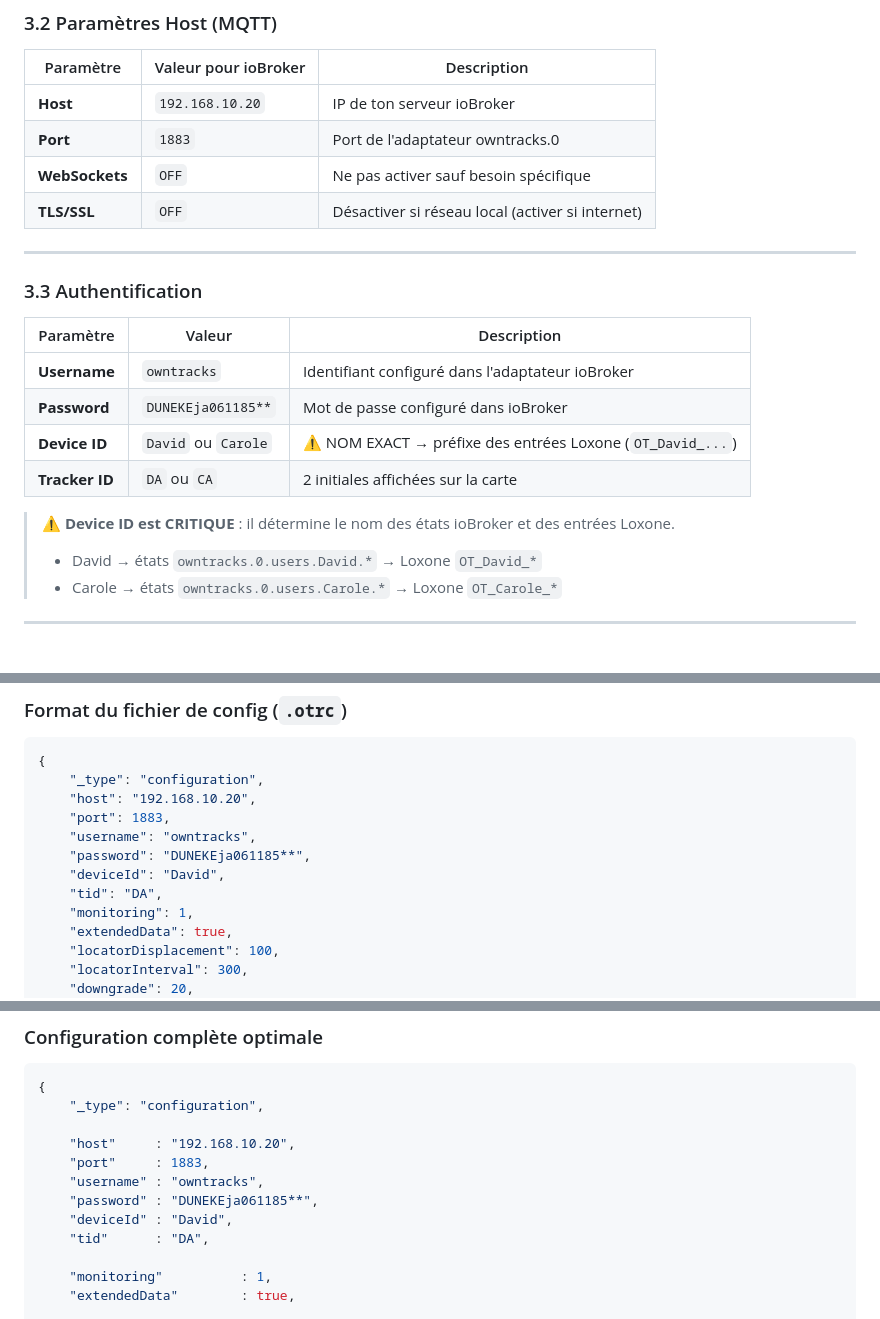
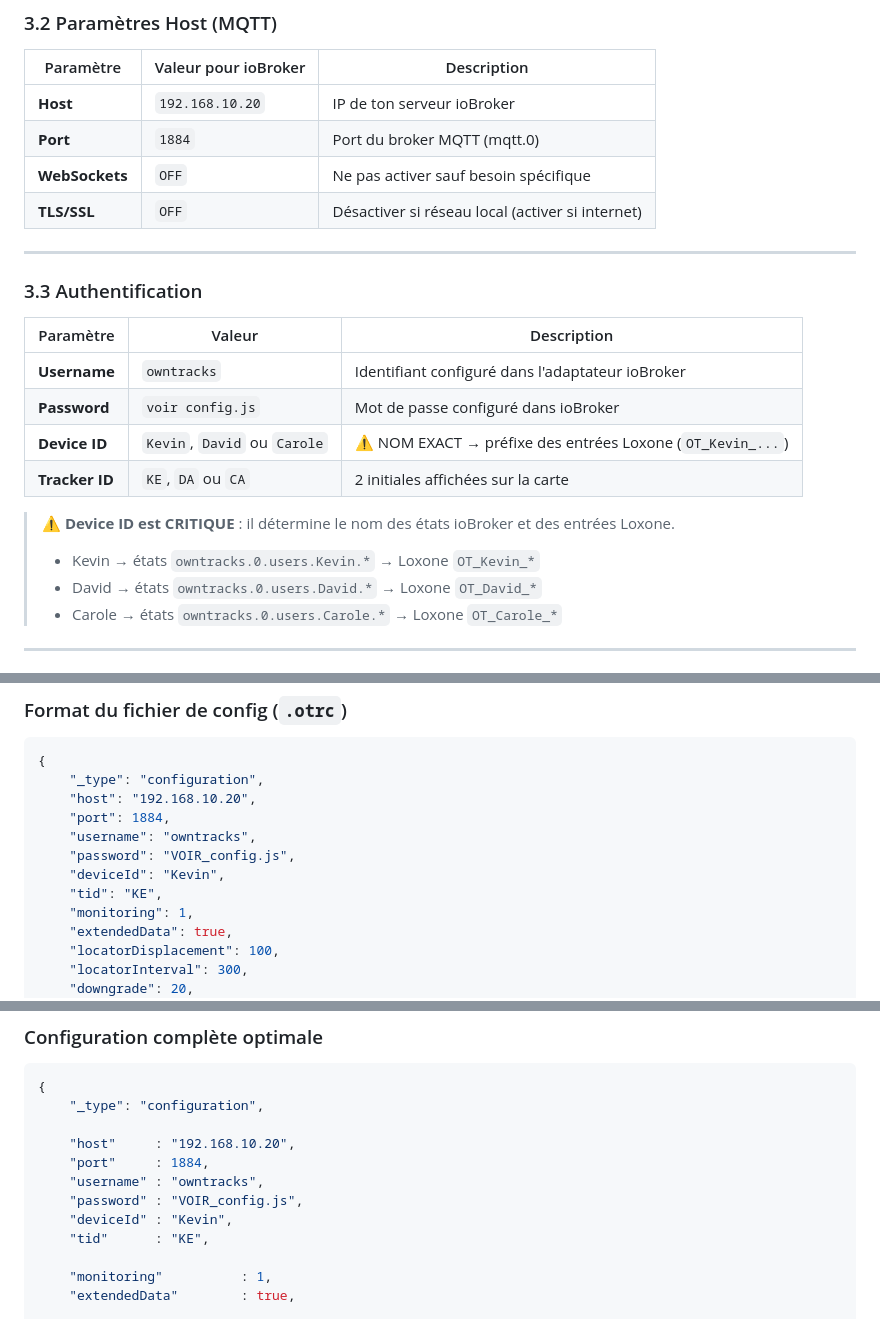
Before and after one commit to Jamsta/owntrack-iobroker-loxone, a Markdown page: owntracks/owntracks_ios_guide_complet.md, 3 parts joined by grey strips. Rendered like a GitHub page.

Commit message:
fix: guide OwnTracks iOS — corrections port et sécurité
- Port corrigé : 1883 → 1884 (broker mqtt.0)
- Mots de passe en clair supprimés → remplacés par VOIR_config.js
- Device ID mis à jour : Kevin (+ David, Carole comme exemples)
- Tracker ID mis à jour : KE (+ DA, CA)
- Footer mis à jour : Kevin / David / Carole

```diff
--- a/owntracks/owntracks_ios_guide_complet.md
+++ b/owntracks/owntracks_ios_guide_complet.md
@@ -96,7 +96,7 @@
 | Paramètre | Valeur pour ioBroker | Description |
 |-----------|----------------------|-------------|
 | **Host** | `192.168.10.20` | IP de ton serveur ioBroker |
-| **Port** | `1883` | Port de l'adaptateur owntracks.0 |
+| **Port** | `1884` | Port du broker MQTT (mqtt.0) |
 | **WebSockets** | `OFF` | Ne pas activer sauf besoin spécifique |
 | **TLS/SSL** | `OFF` | Désactiver si réseau local (activer si internet) |
 
@@ -107,11 +107,12 @@
 | Paramètre | Valeur | Description |
 |-----------|--------|-------------|
 | **Username** | `owntracks` | Identifiant configuré dans l'adaptateur ioBroker |
-| **Password** | `DUNEKEja061185**` | Mot de passe configuré dans ioBroker |
-| **Device ID** | `David` ou `Carole` | ⚠️ NOM EXACT → préfixe des entrées Loxone (`OT_David_...`) |
-| **Tracker ID** | `DA` ou `CA` | 2 initiales affichées sur la carte |
+| **Password** | `voir config.js` | Mot de passe configuré dans ioBroker |
+| **Device ID** | `Kevin`, `David` ou `Carole` | ⚠️ NOM EXACT → préfixe des entrées Loxone (`OT_Kevin_...`) |
+| **Tracker ID** | `KE`, `DA` ou `CA` | 2 initiales affichées sur la carte |
 
 > ⚠️ **Device ID est CRITIQUE** : il détermine le nom des états ioBroker et des entrées Loxone.
+> - Kevin → états `owntracks.0.users.Kevin.*` → Loxone `OT_Kevin_*`
 > - David → états `owntracks.0.users.David.*` → Loxone `OT_David_*`
 > - Carole → états `owntracks.0.users.Carole.*` → Loxone `OT_Carole_*`
 
@@ -463,11 +464,11 @@ Envoyer une configuration complète au téléphone via MQTT sans y toucher physi
 {
     "_type": "configuration",
     "host": "192.168.10.20",
-    "port": 1883,
+    "port": 1884,
     "username": "owntracks",
-    "password": "DUNEKEja061185**",
-    "deviceId": "David",
-    "tid": "DA",
+    "password": "VOIR_config.js",
+    "deviceId": "Kevin",
+    "tid": "KE",
     "monitoring": 1,
     "extendedData": true,
     "locatorDisplacement": 100,
@@ -635,11 +636,11 @@ Sortie zone  → bascule en mode 2 (Move)
     "_type": "configuration",
 
     "host"     : "192.168.10.20",
-    "port"     : 1883,
+    "port"     : 1884,
     "username" : "owntracks",
-    "password" : "DUNEKEja061185**",
-    "deviceId" : "David",
-    "tid"      : "DA",
+    "password" : "VOIR_config.js",
+    "deviceId" : "Kevin",
+    "tid"      : "KE",
 
     "monitoring"          : 1,
     "extendedData"        : true,
```
Also changed, not shown: other parts of owntracks/owntracks_ios_guide_complet.md (+2 -2 lines).
